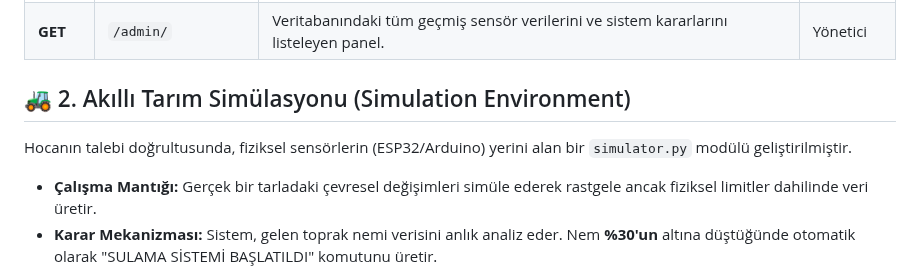
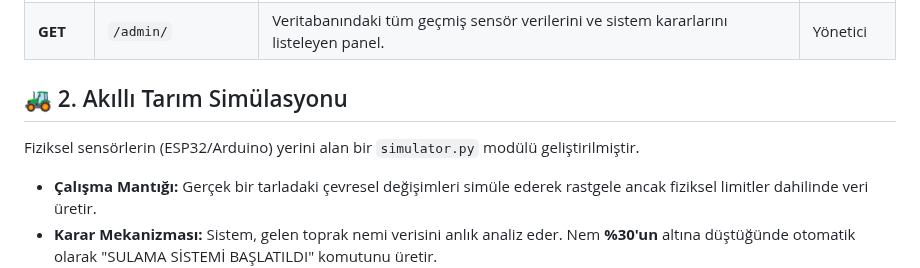
Before and after one commit to 250542020-hub/syntax-error-savunuculari, a Markdown page: projeakisi.md, the part around the change. Rendered like a GitHub page.

```diff
--- a/projeakisi.md
+++ b/projeakisi.md
@@ -669,8 +669,8 @@ Sistem bileşenleri (IoT, Web, Mobil) arasındaki iletişim RESTful standartlar
 | **POST** | `/api/sensor-data/` | Sensörden gelen anlık verileri (sıcaklık, nem vb.) kaydeder ve karar üretir. | IoT Device |
 | **GET** | `/admin/` | Veritabanındaki tüm geçmiş sensör verilerini ve sistem kararlarını listeleyen panel. | Yönetici |
 
-## 🚜 2. Akıllı Tarım Simülasyonu (Simulation Environment)
-Hocanın talebi doğrultusunda, fiziksel sensörlerin (ESP32/Arduino) yerini alan bir `simulator.py` modülü geliştirilmiştir.
+## 🚜 2. Akıllı Tarım Simülasyonu
+Fiziksel sensörlerin (ESP32/Arduino) yerini alan bir `simulator.py` modülü geliştirilmiştir.
 
 * **Çalışma Mantığı:** Gerçek bir tarladaki çevresel değişimleri simüle ederek rastgele ancak fiziksel limitler dahilinde veri üretir.
 * **Karar Mekanizması:** Sistem, gelen toprak nemi verisini anlık analiz eder. Nem **%30'un** altına düştüğünde otomatik olarak "SULAMA SİSTEMİ BAŞLATILDI" komutunu üretir.
```
